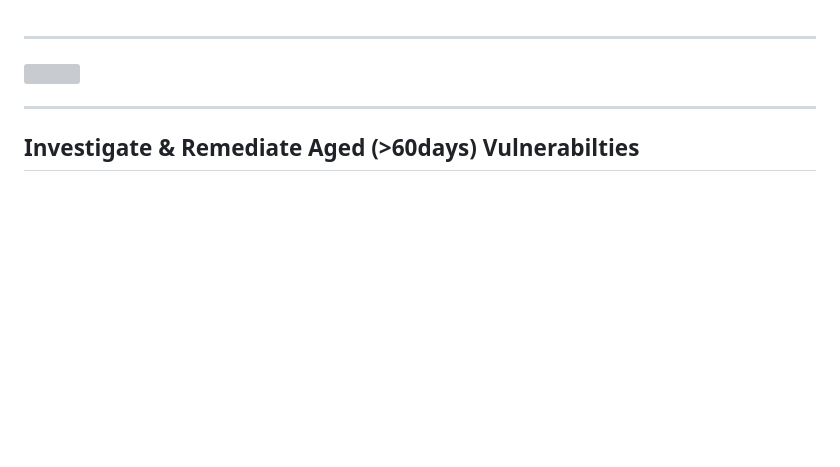
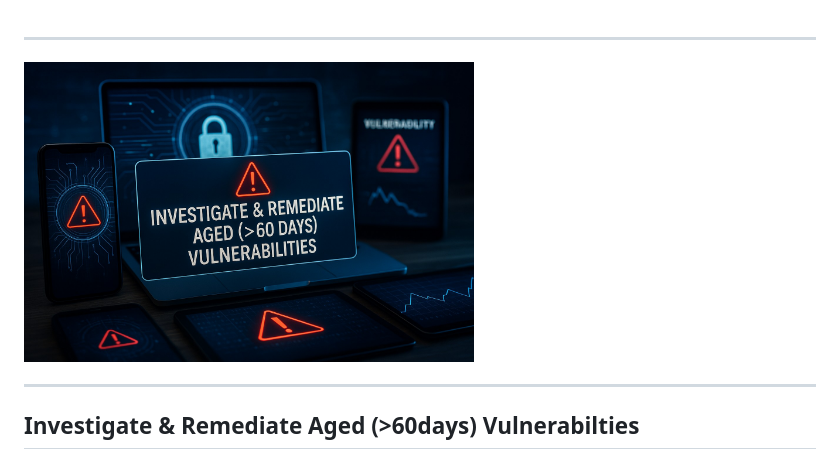
Before and after one commit to rengro46/aged-vulnerabilities, a Markdown page: index.md, the part around the change. GitHub-like rendering; blank space fills up the shorter version; grey boxes are pictures that could not be loaded.

```diff
--- a/index.md
+++ b/index.md
@@ -1,6 +1,6 @@
 ---
 
-<img src="./aged_vuln.png" width=450 height=300>
+<img src="./aged_vuln.jpg" width=450 height=300>
 
 ---
 
```
